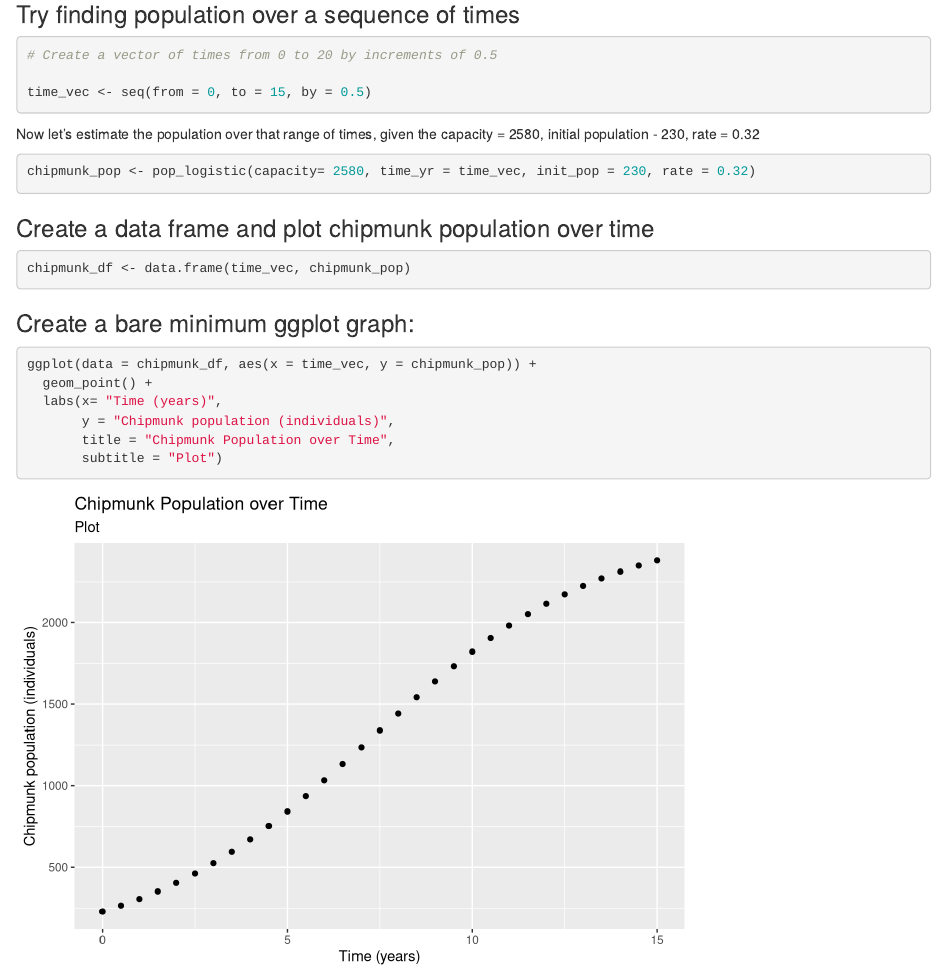
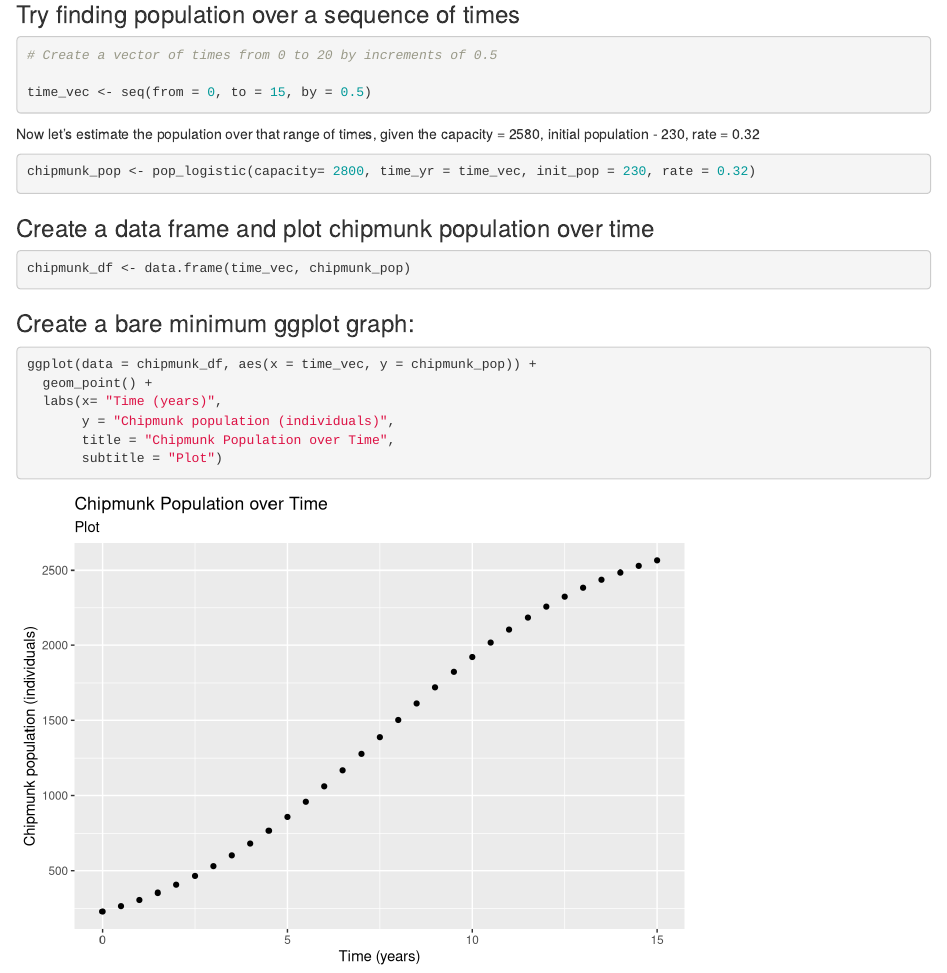
Before and after one commit to desik23/InteractiveSession2, an R Markdown document (Day1InteractiveSession2.Rmd): the page in a window 1100 px wide, from 1190 px down. Rendered offline with R 4.5, knitr and Pandoc, with nearby package versions.

Commit message:
changed capacity to 2800

````diff
--- a/Day1InteractiveSession2.Rmd
+++ b/Day1InteractiveSession2.Rmd
@@ -73,7 +73,7 @@ Now let's estimate the population over that range of times, given the capacity =
 
 
 ```{r}
-chipmunk_pop <- pop_logistic(capacity= 2580, time_yr = time_vec, init_pop = 230, rate = 0.32)
+chipmunk_pop <- pop_logistic(capacity= 2800, time_yr = time_vec, init_pop = 230, rate = 0.32)
 ```
 
 ### Create a data frame and plot chipmunk population over time
````
Also changed, not shown: Day1InteractiveSession2.html.
